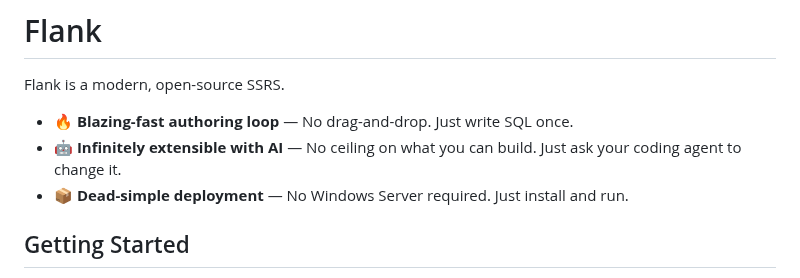
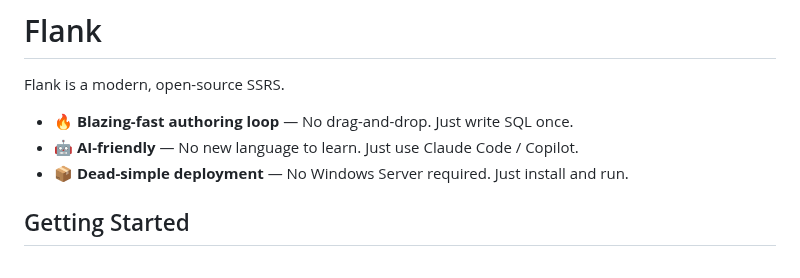
Before and after one commit to btf-org/flank, a Markdown page: README.md, the part around the change. GitHub-like rendering.

```diff
--- a/README.md
+++ b/README.md
@@ -3,7 +3,7 @@
 Flank is a modern, open-source SSRS.
 
 - 🔥 **Blazing-fast authoring loop** — No drag-and-drop. Just write SQL once.
-- 🤖 **Infinitely extensible with AI** — No ceiling on what you can build. Just ask your coding agent to change it.
+- 🤖 **AI-friendly** — No new language to learn. Just use Claude Code / Copilot.
 - 📦 **Dead-simple deployment** — No Windows Server required. Just install and run.
 
 ## Getting Started
```
